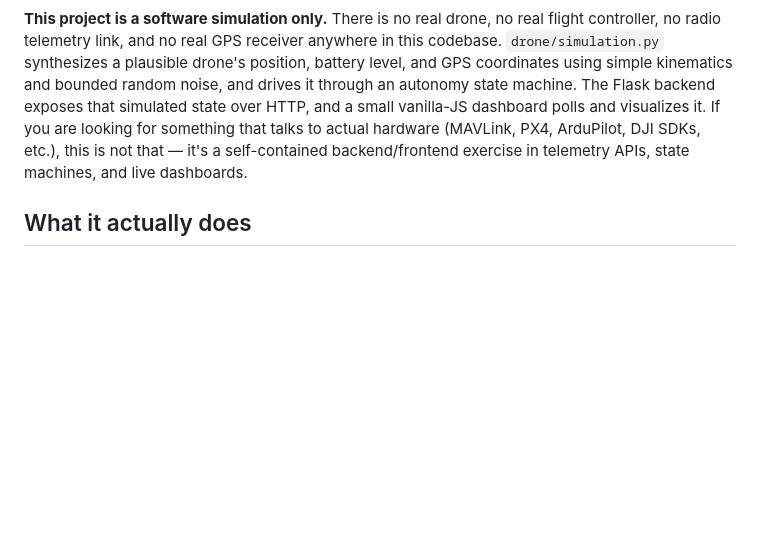
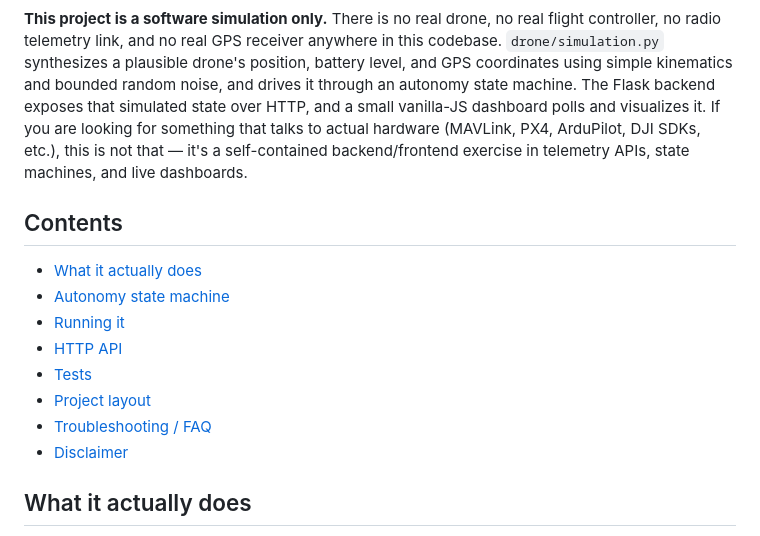
Before and after one commit to pastbologanesh0101/drone-dashboard-sim, a Markdown page: README.md, the part around one of its changes. GitHub-like rendering; blank space fills up the shorter version.

Commit message:
Add CI/license badges and a table of contents to README
Co-Authored-By: Claude Sonnet 5 <noreply@anthropic.com>

```diff
--- a/README.md
+++ b/README.md
@@ -10,6 +13,17 @@ vanilla-JS dashboard polls and visualizes it. If you are looking for
 something that talks to actual hardware (MAVLink, PX4, ArduPilot, DJI SDKs,
 etc.), this is not that — it's a self-contained backend/frontend exercise in
 telemetry APIs, state machines, and live dashboards.
+
+## Contents
+
+- [What it actually does](#what-it-actually-does)
+- [Autonomy state machine](#autonomy-state-machine)
+- [Running it](#running-it)
+- [HTTP API](#http-api)
+- [Tests](#tests)
+- [Project layout](#project-layout)
+- [Troubleshooting / FAQ](#troubleshooting--faq)
+- [Disclaimer](#disclaimer)
 
 ## What it actually does
 
```
Also changed, not shown: other parts of README.md (+3 -0 lines).
